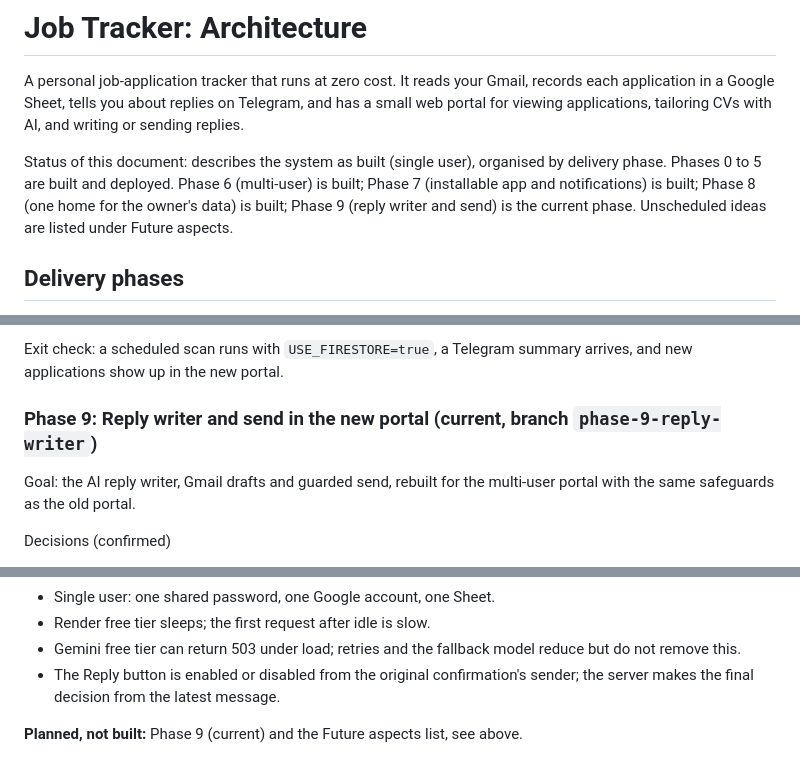
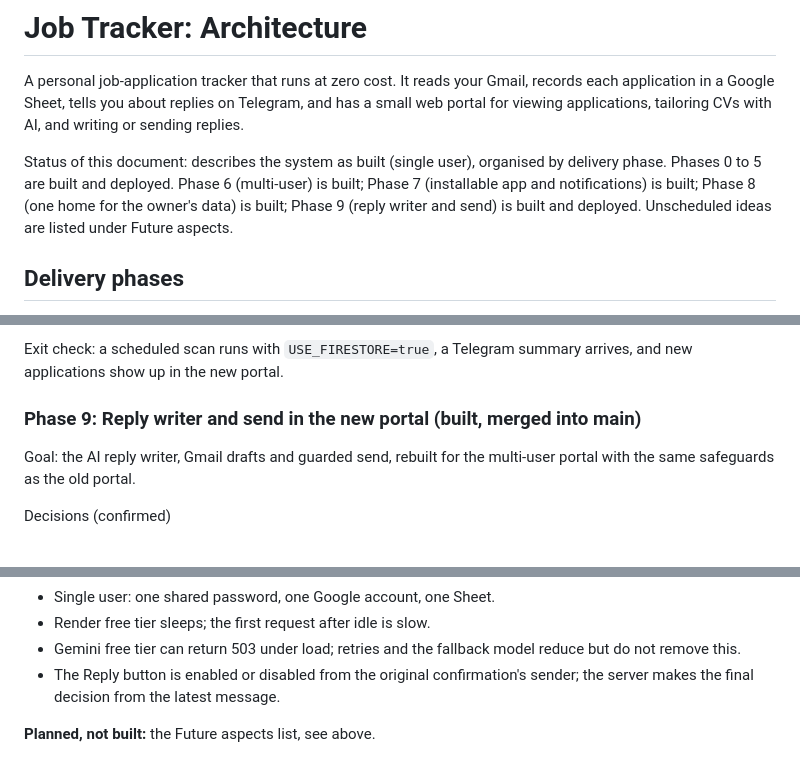
Before and after one commit to Dhruv-Gupta-2695/job-tracker-mcp, a Markdown page: Architecture.md, 3 parts joined by grey strips. GitHub-like rendering.

Commit message:
Architecture: mark Phase 9 as built

```diff
--- a/Architecture.md
+++ b/Architecture.md
@@ -2,7 +2,7 @@
 
 A personal job-application tracker that runs at zero cost. It reads your Gmail, records each application in a Google Sheet, tells you about replies on Telegram, and has a small web portal for viewing applications, tailoring CVs with AI, and writing or sending replies.
 
-Status of this document: describes the system as built (single user), organised by delivery phase. Phases 0 to 5 are built and deployed. Phase 6 (multi-user) is built; Phase 7 (installable app and notifications) is built; Phase 8 (one home for the owner's data) is built; Phase 9 (reply writer and send) is the current phase. Unscheduled ideas are listed under Future aspects.
+Status of this document: describes the system as built (single user), organised by delivery phase. Phases 0 to 5 are built and deployed. Phase 6 (multi-user) is built; Phase 7 (installable app and notifications) is built; Phase 8 (one home for the owner's data) is built; Phase 9 (reply writer and send) is built and deployed. Unscheduled ideas are listed under Future aspects.
 
 ## Delivery phases
 
@@ -143,7 +143,7 @@ Cut-over steps: add the secrets `FIREBASE_SERVICE_ACCOUNT_JSON` and `FIREBASE_OW
 
 Exit check: a scheduled scan runs with `USE_FIRESTORE=true`, a Telegram summary arrives, and new applications show up in the new portal.
 
-### Phase 9: Reply writer and send in the new portal (current, branch `phase-9-reply-writer`)
+### Phase 9: Reply writer and send in the new portal (built, merged into main)
 Goal: the AI reply writer, Gmail drafts and guarded send, rebuilt for the multi-user portal with the same safeguards as the old portal.
 
 Decisions (confirmed)
@@ -511,4 +511,4 @@ Two scans a day are a hard requirement (12:00 and 19:00 IST). GitHub's own `sche
 - Gemini free tier can return 503 under load; retries and the fallback model reduce but do not remove this.
 - The Reply button is enabled or disabled from the original confirmation's sender; the server makes the final decision from the latest message.
 
-**Planned, not built:** Phase 9 (current) and the Future aspects list, see above.
+**Planned, not built:** the Future aspects list, see above.
```
